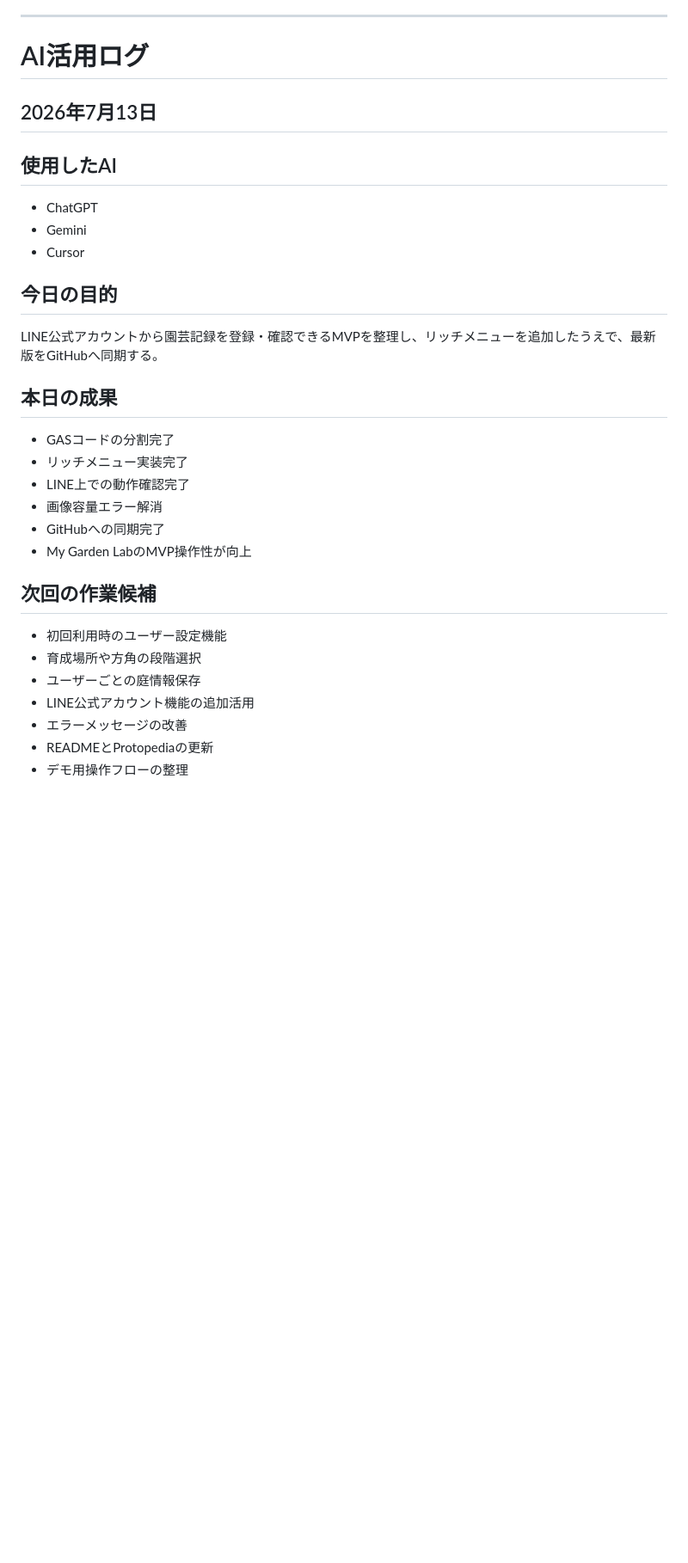
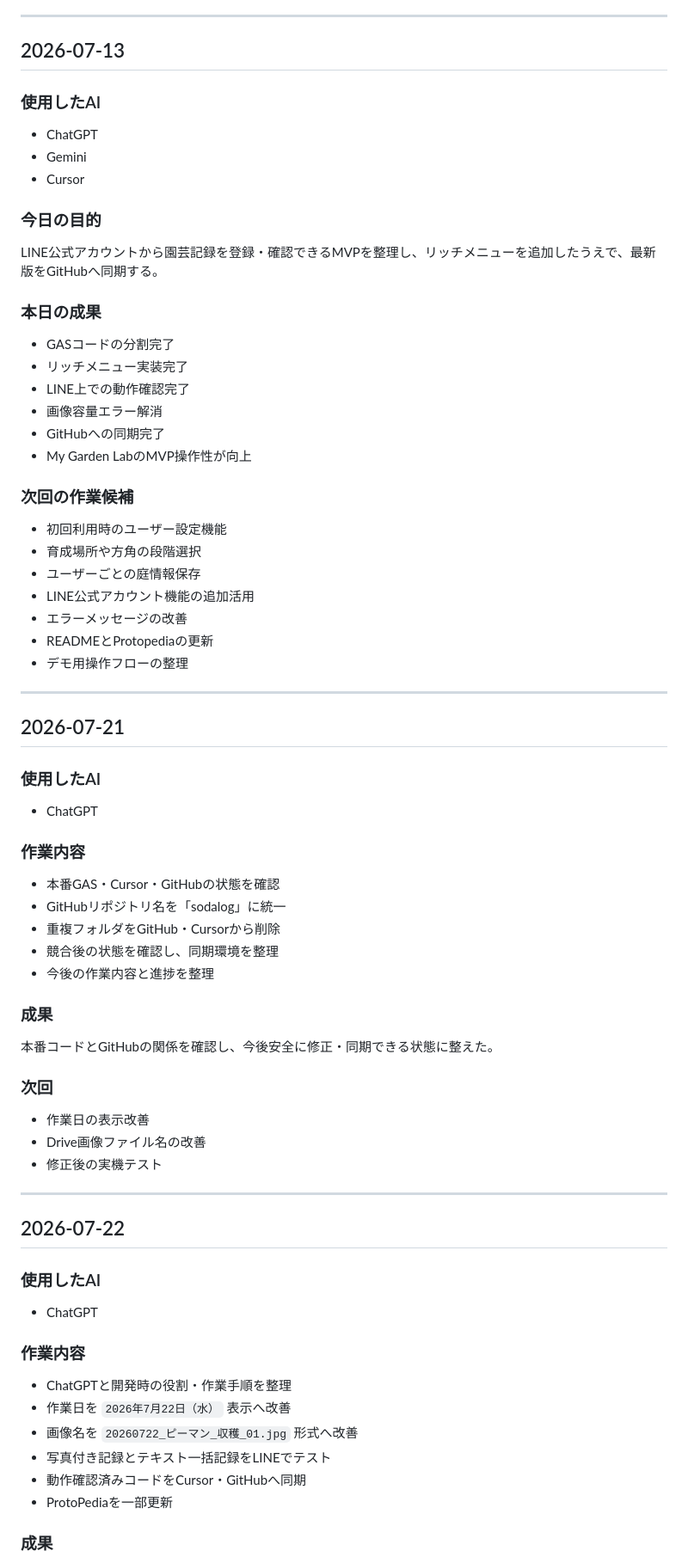
Before and after one commit to SUI-SUI-SUUUI/sodalog, a Markdown page: docs/ai-usage-log.md, the part around one of its changes. Shown at 86% size. Rendered like a GitHub page; blank space fills up the shorter version.

Commit message:
7/22_AI活用ログ更新

```diff
--- a/docs/ai-usage-log.md
+++ b/docs/ai-usage-log.md
@@ -183,21 +179,19 @@ My Garden Labの開発環境を私用アカウント中心の管理から、今
 
 ---
 
-# AI活用ログ
+## 2026-07-13
 
-## 2026年7月13日
-
-## 使用したAI
+### 使用したAI
 
 - ChatGPT
 - Gemini
 - Cursor
 
-## 今日の目的
+### 今日の目的
 
 LINE公式アカウントから園芸記録を登録・確認できるMVPを整理し、リッチメニューを追加したうえで、最新版をGitHubへ同期する。
 
-## 本日の成果
+### 本日の成果
 
 - GASコードの分割完了
 - リッチメニュー実装完了
@@ -206,7 +200,7 @@ LINE公式アカウントから園芸記録を登録・確認できるMVPを整
 - GitHubへの同期完了
 - My Garden LabのMVP操作性が向上
 
-## 次回の作業候補
+### 次回の作業候補
 
 - 初回利用時のユーザー設定機能
 - 育成場所や方角の段階選択
@@ -215,3 +209,49 @@ LINE公式アカウントから園芸記録を登録・確認できるMVPを整
 - エラーメッセージの改善
 - READMEとProtopediaの更新
 - デモ用操作フローの整理
+
+---
+
+## 2026-07-21
+
+### 使用したAI
+
+- ChatGPT
+
+### 作業内容
+
+- 本番GAS・Cursor・GitHubの状態を確認
+- GitHubリポジトリ名を「sodalog」に統一
+- 重複フォルダをGitHub・Cursorから削除
+- 競合後の状態を確認し、同期環境を整理
+- 今後の作業内容と進捗を整理
+
+### 成果
+
+本番コードとGitHubの関係を確認し、今後安全に修正・同期できる状態に整えた。
+
+### 次回
+
+- 作業日の表示改善
+- Drive画像ファイル名の改善
+- 修正後の実機テスト
+
+---
+
+## 2026-07-22
+
+### 使用したAI
+
+- ChatGPT
+
+### 作業内容
+
+- ChatGPTと開発時の役割・作業手順を整理
+- 作業日を `2026年7月22日（水）` 表示へ改善
+- 画像名を `20260722_ピーマン_収穫_01.jpg` 形式へ改善
+- 写真付き記録とテキスト一括記録をLINEでテスト
+- 動作確認済みコードをCursor・GitHubへ同期
+- ProtoPediaを一部更新
+
+### 成果
+
```
Also changed, not shown: other parts of docs/ai-usage-log.md (+12 -9 lines).
